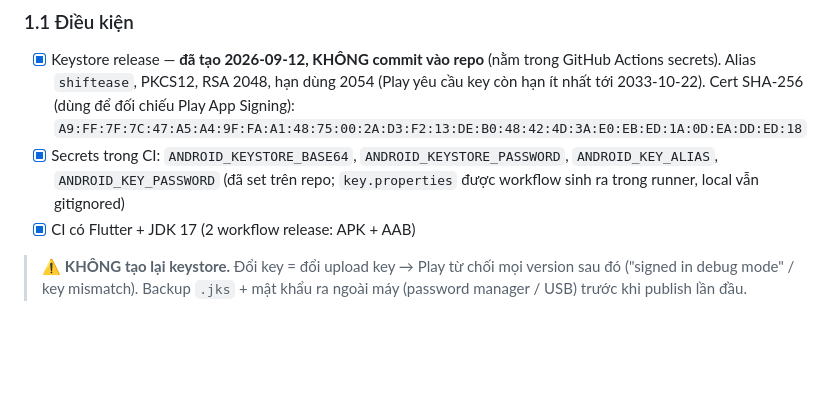
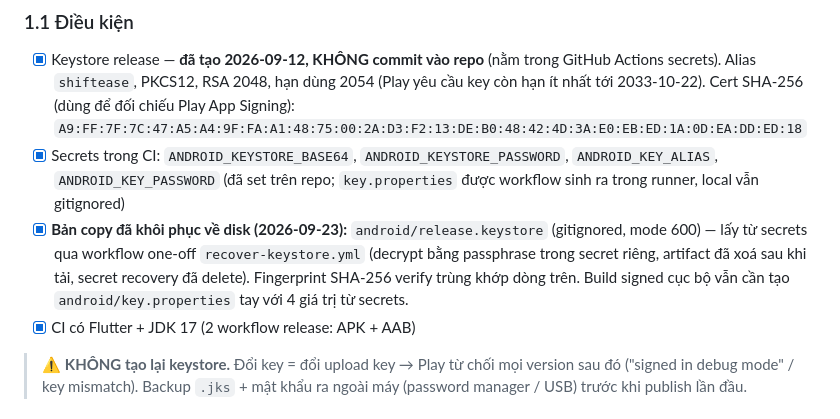
Before and after one commit to hoangsoft90/shift-ease, a Markdown page: doc/release/build_notes.md, the part around the change. Drawn GitHub-style; blank space fills up the shorter version.

Commit message:
Record that the release keystore is restored on local disk
The recovery run left a verified copy at android/release.keystore
(gitignored, mode 600) matching the documented SHA-256 fingerprint;
note the local key.properties requirement and the cleanup of the
one-off artifact and recovery secret.

🤖 Generated with Codebuff
Co-Authored-By: Codebuff <noreply@codebuff.com>

```diff
--- a/doc/release/build_notes.md
+++ b/doc/release/build_notes.md
@@ -18,6 +18,12 @@
 - [x] Secrets trong CI: `ANDROID_KEYSTORE_BASE64`, `ANDROID_KEYSTORE_PASSWORD`,
       `ANDROID_KEY_ALIAS`, `ANDROID_KEY_PASSWORD` (đã set trên repo;
       `key.properties` được workflow sinh ra trong runner, local vẫn gitignored)
+- [x] **Bản copy đã khôi phục về disk (2026-09-23):** `android/release.keystore`
+      (gitignored, mode 600) — lấy từ secrets qua workflow one-off
+      `recover-keystore.yml` (decrypt bằng passphrase trong secret riêng,
+      artifact đã xoá sau khi tải, secret recovery đã delete). Fingerprint
+      SHA-256 verify trùng khớp dòng trên. Build signed cục bộ vẫn cần tạo
+      `android/key.properties` tay với 4 giá trị từ secrets.
 - [x] CI có Flutter + JDK 17 (2 workflow release: APK + AAB)
 
 > ⚠️ **KHÔNG tạo lại keystore.** Đổi key = đổi upload key → Play từ chối mọi
```
